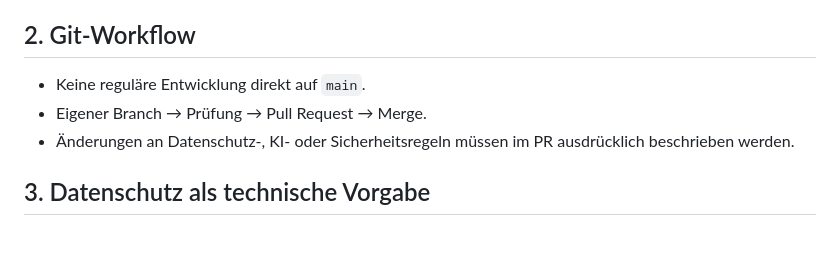
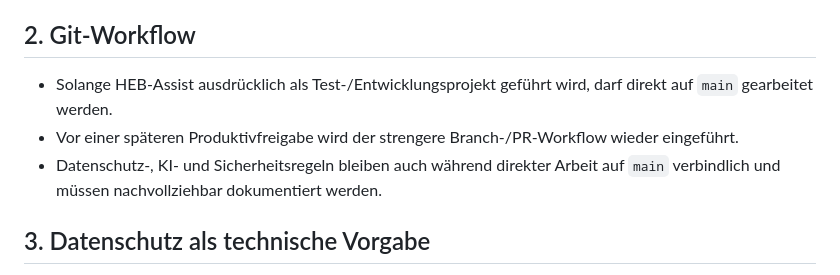
Before and after one commit to ys2mm422yb-max/HEB-Assist, a Markdown page: PROJECT_RULES.md, the part around the change. GitHub-like rendering; blank space fills up the shorter version.

Commit message:
Allow direct main development during prototype phase

```diff
--- a/PROJECT_RULES.md
+++ b/PROJECT_RULES.md
@@ -13,9 +13,9 @@ Diese Regeln sind für HEB-Assist verbindlich.
 
 ## 2. Git-Workflow
 
-- Keine reguläre Entwicklung direkt auf `main`.
-- Eigener Branch → Prüfung → Pull Request → Merge.
-- Änderungen an Datenschutz-, KI- oder Sicherheitsregeln müssen im PR ausdrücklich beschrieben werden.
+- Solange HEB-Assist ausdrücklich als Test-/Entwicklungsprojekt geführt wird, darf direkt auf `main` gearbeitet werden.
+- Vor einer späteren Produktivfreigabe wird der strengere Branch-/PR-Workflow wieder eingeführt.
+- Datenschutz-, KI- und Sicherheitsregeln bleiben auch während direkter Arbeit auf `main` verbindlich und müssen nachvollziehbar dokumentiert werden.
 
 ## 3. Datenschutz als technische Vorgabe
 
```
